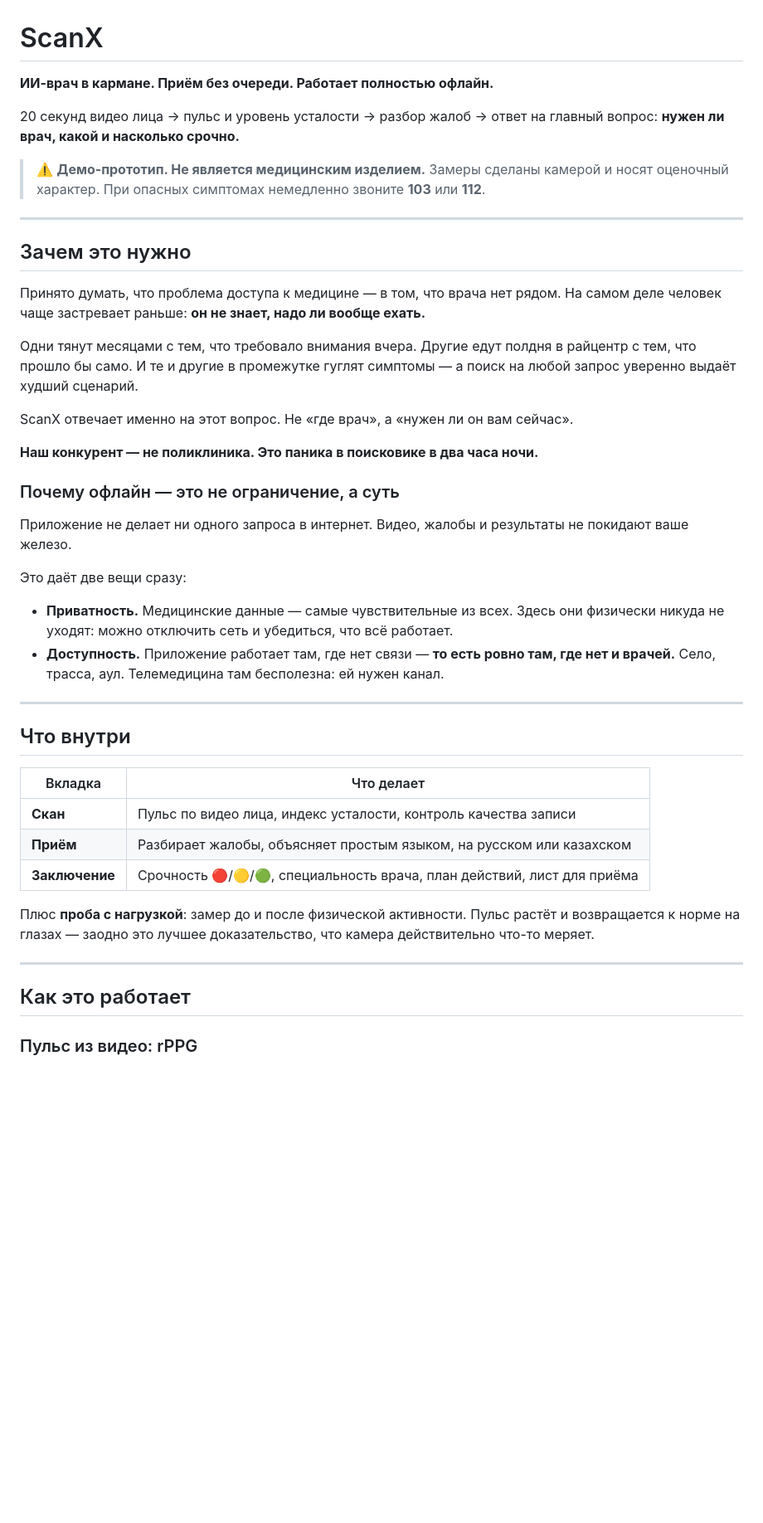
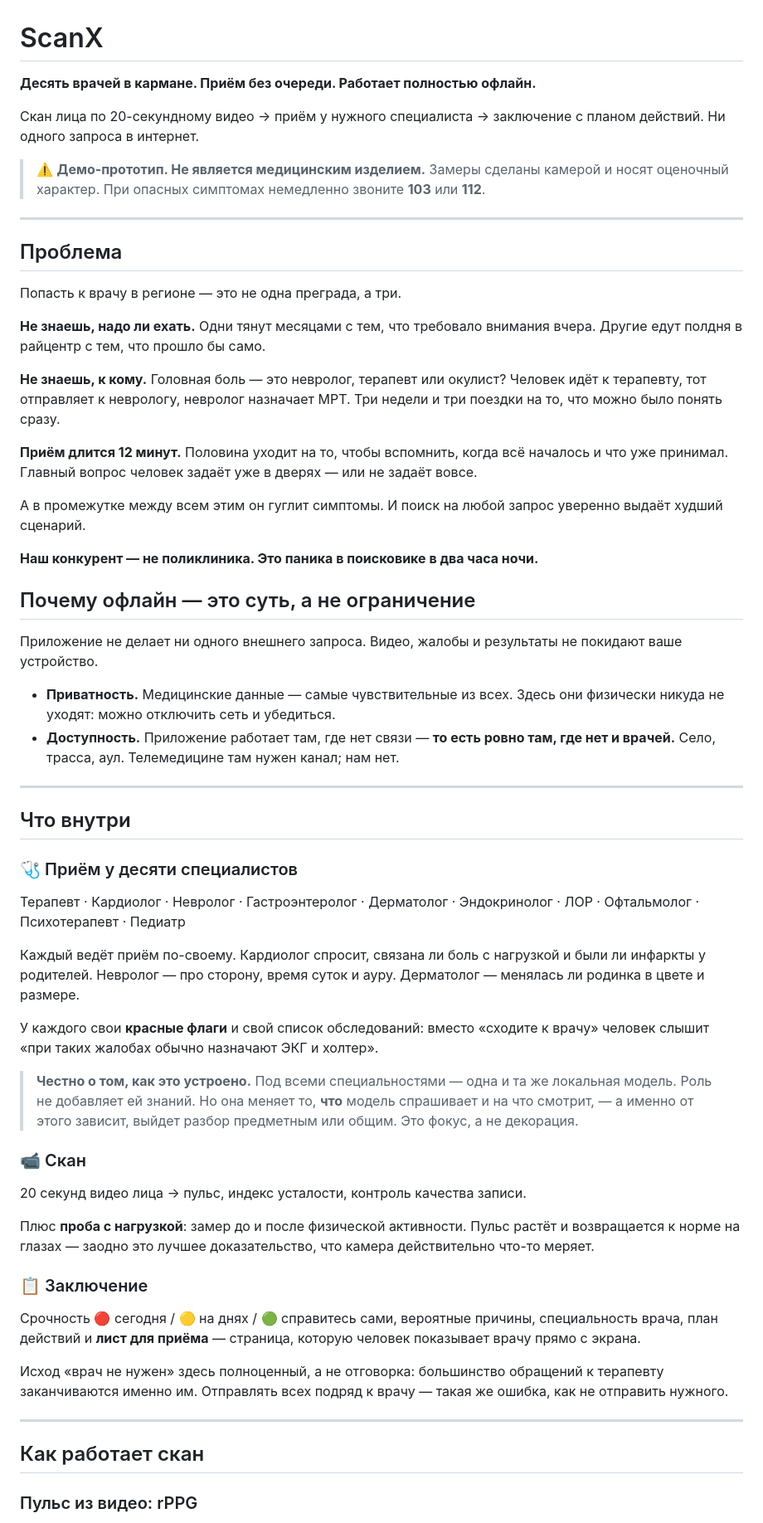
Before and after one commit to adiletpn/ScanX, a Markdown page: README.md, the part around one of its changes. Shown at 83% size. Drawn GitHub-style; blank space fills up the shorter version.

Commit message:
docs: README под новое позиционирование — десять специальностей

```diff
--- a/README.md
+++ b/README.md
@@ -1,9 +1,9 @@
 # ScanX
 
-**ИИ-врач в кармане. Приём без очереди. Работает полностью офлайн.**
+**Десять врачей в кармане. Приём без очереди. Работает полностью офлайн.**
 
-20 секунд видео лица → пульс и уровень усталости → разбор жалоб → ответ на главный вопрос:
-**нужен ли врач, какой и насколько срочно.**
+Скан лица по 20-секундному видео → приём у нужного специалиста → заключение
+с планом действий. Ни одного запроса в интернет.
 
 > ⚠️ **Демо-прототип. Не является медицинским изделием.**
 > Замеры сделаны камерой и носят оценочный характер.
@@ -11,48 +11,79 @@
 
 ---
 
-## Зачем это нужно
+## Проблема
 
-Принято думать, что проблема доступа к медицине — в том, что врача нет рядом.
-На самом деле человек чаще застревает раньше: **он не знает, надо ли вообще ехать.**
+Попасть к врачу в регионе — это не одна преграда, а три.
 
-Одни тянут месяцами с тем, что требовало внимания вчера. Другие едут полдня
-в райцентр с тем, что прошло бы само. И те и другие в промежутке гуглят симптомы —
-а поиск на любой запрос уверенно выдаёт худший сценарий.
+**Не знаешь, надо ли ехать.** Одни тянут месяцами с тем, что требовало внимания
+вчера. Другие едут полдня в райцентр с тем, что прошло бы само.
 
-ScanX отвечает именно на этот вопрос. Не «где врач», а «нужен ли он вам сейчас».
+**Не знаешь, к кому.** Головная боль — это невролог, терапевт или окулист?
+Человек идёт к терапевту, тот отправляет к неврологу, невролог назначает МРТ.
+Три недели и три поездки на то, что можно было понять сразу.
+
+**Приём длится 12 минут.** Половина уходит на то, чтобы вспомнить, когда всё
+началось и что уже принимал. Главный вопрос человек задаёт уже в дверях —
+или не задаёт вовсе.
+
+А в промежутке между всем этим он гуглит симптомы. И поиск на любой запрос
+уверенно выдаёт худший сценарий.
 
 **Наш конкурент — не поликлиника. Это паника в поисковике в два часа ночи.**
 
-### Почему офлайн — это не ограничение, а суть
+## Почему офлайн — это суть, а не ограничение
 
-Приложение не делает ни одного запроса в интернет. Видео, жалобы и результаты
-не покидают ваше железо.
+Приложение не делает ни одного внешнего запроса. Видео, жалобы и результаты
+не покидают ваше устройство.
 
-Это даёт две вещи сразу:
-
-- **Приватность.** Медицинские данные — самые чувствительные из всех. Здесь они
-  физически никуда не уходят: можно отключить сеть и убедиться, что всё работает.
+- **Приватность.** Медицинские данные — самые чувствительные из всех.
+  Здесь они физически никуда не уходят: можно отключить сеть и убедиться.
 - **Доступность.** Приложение работает там, где нет связи — **то есть ровно там,
-  где нет и врачей.** Село, трасса, аул. Телемедицина там бесполезна: ей нужен канал.
+  где нет и врачей.** Село, трасса, аул. Телемедицине там нужен канал; нам нет.
 
 ---
 
 ## Что внутри
 
-| Вкладка | Что делает |
-|---|---|
-| **Скан** | Пульс по видео лица, индекс усталости, контроль качества записи |
-| **Приём** | Разбирает жалобы, объясняет простым языком, на русском или казахском |
-| **Заключение** | Срочность 🔴/🟡/🟢, специальность врача, план действий, лист для приёма |
+### 🩺 Приём у десяти специалистов
+
+Терапевт · Кардиолог · Невролог · Гастроэнтеролог · Дерматолог ·
+Эндокринолог · ЛОР · Офтальмолог · Психотерапевт · Педиатр
+
+Каждый ведёт приём по-своему. Кардиолог спросит, связана ли боль с нагрузкой
+и были ли инфаркты у родителей. Невролог — про сторону, время суток и ауру.
+Дерматолог — менялась ли родинка в цвете и размере.
+
+У каждого свои **красные флаги** и свой список обследований: вместо
+«сходите к врачу» человек слышит «при таких жалобах обычно назначают
+ЭКГ и холтер».
+
+> **Честно о том, как это устроено.** Под всеми специальностями — одна и та же
+> локальная модель. Роль не добавляет ей знаний. Но она меняет то, **что** модель
+> спрашивает и на что смотрит, — а именно от этого зависит, выйдет разбор
+> предметным или общим. Это фокус, а не декорация.
+
+### 📹 Скан
+
+20 секунд видео лица → пульс, индекс усталости, контроль качества записи.
 
 Плюс **проба с нагрузкой**: замер до и после физической активности. Пульс растёт
 и возвращается к норме на глазах — заодно это лучшее доказательство, что камера
 действительно что-то меряет.
 
+### 📋 Заключение
+
+Срочность 🔴 сегодня / 🟡 на днях / 🟢 справитесь сами, вероятные причины,
+специальность врача, план действий и **лист для приёма** — страница, которую
+человек показывает врачу прямо с экрана.
+
+Исход «врач не нужен» здесь полноценный, а не отговорка: большинство обращений
+к терапевту заканчиваются именно им. Отправлять всех подряд к врачу —
+такая же ошибка, как не отправить нужного.
+
 ---
 
-## Как это работает
+## Как работает скан
 
 ### Пульс из видео: rPPG
 
```
Also changed, not shown: other parts of README.md (+77 -57 lines).
